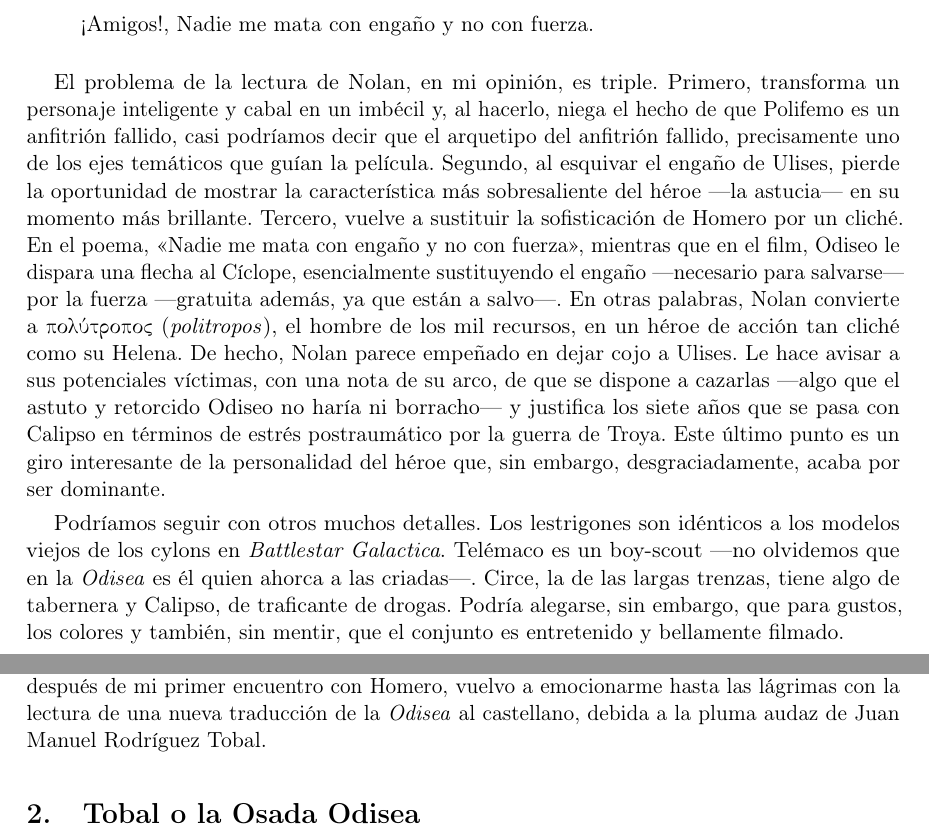
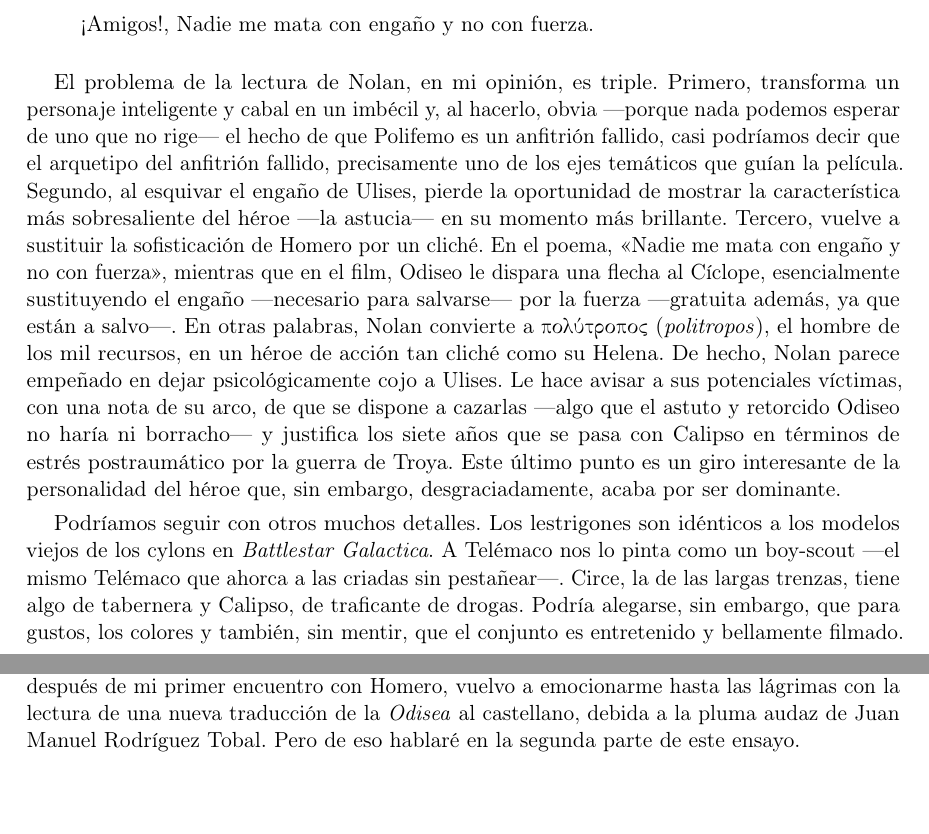
Before and after one commit to jjgomezcadenas/LeerLaOdisea, a LaTeX document (odisea.tex): two parts of pages 5 and 6 of 6, joined at a grey line, cut so that both start at the same text, the shorter picture padded with empty space. Compiled offline with pdfLaTeX.

Commit message:
Odisea: revisión final de la primera parte y versión Word para publicación
Co-Authored-By: Claude Fable 5 <noreply@anthropic.com>

```diff
--- a/odisea.tex
+++ b/odisea.tex
@@ -19,7 +19,7 @@
 \setlength{\parskip}{0.35em}
 \raggedbottom
 
-\title{Leer la \emph{Odisea} en tiempos iletrados}
+\title{Leer la \emph{Odisea} en tiempos iletrados \\ Primera parte \\ El cine teme a Homero}
 \author{}
 \date{}
 
@@ -113,16 +113,16 @@ Así que, después de que los aqueos lo cieguen, cuando Polifemo pide ayuda a lo
 ¡Amigos!, Nadie me mata con engaño y no con fuerza.
 \end{verse}
 
-El problema de la lectura de Nolan, en mi opinión, es triple. Primero, transforma un personaje inteligente y cabal en un imbécil y, al hacerlo, niega el hecho de que Polifemo es un anfitrión fallido, casi podríamos decir que el arquetipo del anfitrión fallido, precisamente uno de los ejes temáticos que guían la película. Segundo, al esquivar el engaño de Ulises, pierde la oportunidad de mostrar la característica más sobresaliente del héroe ---la astucia--- en su momento más brillante. Tercero, vuelve a sustituir la sofisticación de Homero por un cliché. En el poema, «Nadie me mata con engaño y no con fuerza», mientras que en el film, Odiseo le dispara una flecha al Cíclope, esencialmente sustituyendo el engaño ---necesario para salvarse--- por la fuerza ---gratuita además, ya que están a salvo---. En otras palabras, Nolan convierte a \gr{πολύτροπος} (\emph{politropos}), el hombre de los mil recursos, en un héroe de acción tan cliché como su Helena. De hecho, Nolan parece empeñado en dejar cojo a Ulises. Le hace avisar a sus potenciales víctimas, con una nota de su arco, de que se dispone a cazarlas ---algo que el astuto y retorcido Odiseo no haría ni borracho--- y justifica los siete años que se pasa con Calipso en términos de estrés postraumático por la guerra de Troya. Este último punto es un giro interesante de la personalidad del héroe que, sin embargo, desgraciadamente, acaba por ser dominante.
+El problema de la lectura de Nolan, en mi opinión, es triple. Primero, transforma un personaje inteligente y cabal en un imbécil y, al hacerlo, obvia ---porque nada podemos esperar de uno que no rige--- el hecho de que Polifemo es un anfitrión fallido, casi podríamos decir que el arquetipo del anfitrión fallido, precisamente uno de los ejes temáticos que guían la película. Segundo, al esquivar el engaño de Ulises, pierde la oportunidad de mostrar la característica más sobresaliente del héroe ---la astucia--- en su momento más brillante. Tercero, vuelve a sustituir la sofisticación de Homero por un cliché. En el poema, «Nadie me mata con engaño y no con fuerza», mientras que en el film, Odiseo le dispara una flecha al Cíclope, esencialmente sustituyendo el engaño ---necesario para salvarse--- por la fuerza ---gratuita además, ya que están a salvo---. En otras palabras, Nolan convierte a \gr{πολύτροπος} (\emph{politropos}), el hombre de los mil recursos, en un héroe de acción tan cliché como su Helena. De hecho, Nolan parece empeñado en dejar psicológicamente cojo a Ulises. Le hace avisar a sus potenciales víctimas, con una nota de su arco, de que se dispone a cazarlas ---algo que el astuto y retorcido Odiseo no haría ni borracho--- y justifica los siete años que se pasa con Calipso en términos de estrés postraumático por la guerra de Troya. Este último punto es un giro interesante de la personalidad del héroe que, sin embargo, desgraciadamente, acaba por ser dominante.
 
-Podríamos seguir con otros muchos detalles. Los lestrigones son idénticos a los modelos viejos de los cylons en \emph{Battlestar Galactica}. Telémaco es un boy-scout ---no olvidemos que en la \emph{Odisea} es él quien ahorca a las criadas---. Circe, la de las largas trenzas, tiene algo de tabernera y Calipso, de traficante de drogas. Podría alegarse, sin embargo, que para gustos, los colores y también, sin mentir, que el conjunto es entretenido y bellamente filmado.
+Podríamos seguir con otros muchos detalles. Los lestrigones son idénticos a los modelos viejos de los cylons en \emph{Battlestar Galactica}. A Telémaco nos lo pinta como un boy-scout ---el mismo Telémaco que ahorca a las criadas sin pestañear---. Circe, la de las largas trenzas, tiene algo de tabernera y Calipso, de traficante de drogas. Podría alegarse, sin embargo, que para gustos, los colores y también, sin mentir, que el conjunto es entretenido y bellamente filmado.
 
 Pero lo cierto es que una cosa es reinterpretar y otra simplificar. Nolan, supuestamente, quiere reflexionar sobre el fin de la ley de Zeus, la \gr{ξενία} (\emph{xenía}), pero se salta dos ejemplos cruciales que Homero nos ofrece vívidamente. Ignora cómo Polifemo ---nada menos que el hijo de un dios--- se pasa la \emph{xenía} por el forro y no se molesta en hablarnos de un personaje central, Nausícaa, ni de su gente, los feacios, a pesar de que estos se caracterizan, precisamente, por respetarla a elevado coste (Poseidón luego se venga de ellos por ayudar a Odiseo). En ambos casos, la película se pega un tiro en el pie (en los dos pies, podríamos decir).
 
 El problema es que, en los tiempos que corren, cuando el número de lectoras cada día se reduce más y el de lectores tiende a cero, uno se arriesga a que la \emph{Odisea} de Nolan o la \emph{Troya} de Petersen se conviertan en el Canon. Y eso sería grave, porque, o mucho me equivoco, o el cine le tiene miedo a Homero.
 
-Aun así, parafraseando a Borges, hay algo que se queda. Se queda parte de la historia, una sombra de los personajes, una evocación más o menos afortunada de un tiempo y lugar. Pero también hay algo que se queja. Y esa queja es casi inabarcable. Lo sé, porque recuerdo al niño que se enamoró de Circe, de Dido, de Nausícaa. Lo sé porque recuerdo la felicidad de leer a Homero y a Virgilio frente al vinoso Ponto, lo sé porque, afortunadamente, medio siglo después de mi primer encuentro con Homero, vuelvo a emocionarme hasta las lágrimas con la lectura de una nueva traducción de la \emph{Odisea} al castellano, debida a la pluma audaz de Juan Manuel Rodríguez Tobal.
+Aun así, parafraseando a Borges, hay algo que se queda. Se queda parte de la historia, una sombra de los personajes, una evocación más o menos afortunada de un tiempo y lugar. Pero también hay algo que se queja. Y esa queja es casi inabarcable. Lo sé, porque recuerdo al niño que se enamoró de Circe, de Dido, de Nausícaa. Lo sé porque recuerdo la felicidad de leer a Homero y a Virgilio frente al vinoso Ponto, lo sé porque, afortunadamente, medio siglo después de mi primer encuentro con Homero, vuelvo a emocionarme hasta las lágrimas con la lectura de una nueva traducción de la \emph{Odisea} al castellano, debida a la pluma audaz de Juan Manuel Rodríguez Tobal. Pero de eso hablaré en la segunda parte de este ensayo.
 
 
-\section{Tobal o la Osada Odisea}
+%\section{Tobal o la Osada Odisea}
 \end{document}
```
Also changed, not shown: odisea.pdf, odisea.tex (6 more changed lines), 1 other file.
